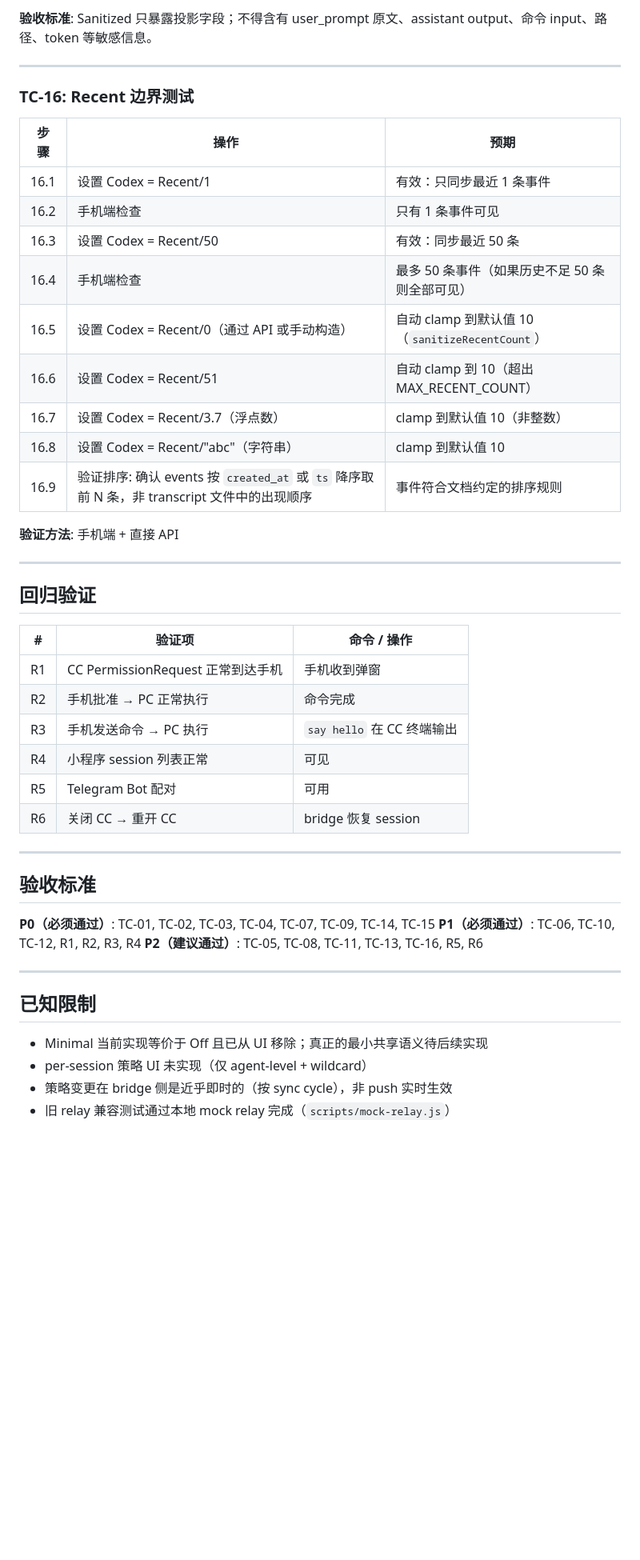
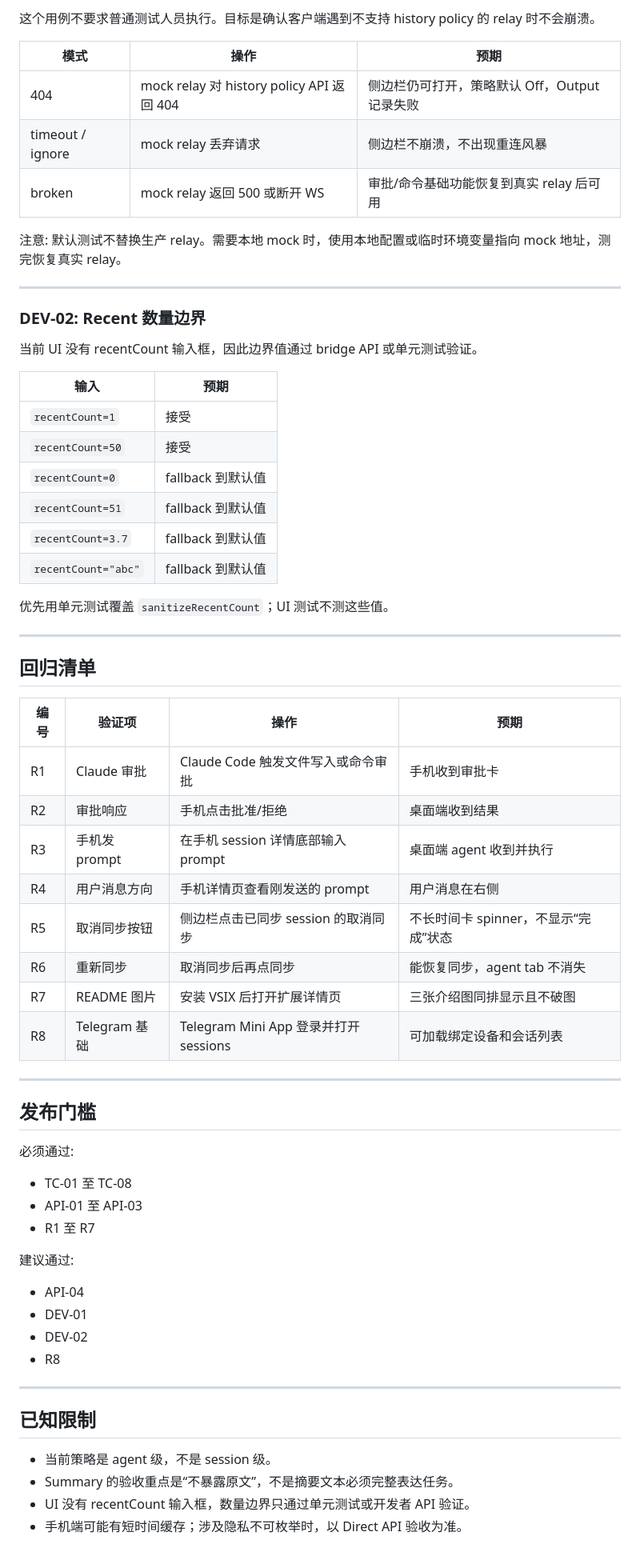
Before and after one commit to rockcen72/codekey, a Markdown page: docs/plans/2026-06-12-history-policy-functional-test-plan.md, the part around one of its changes. Shown at 80% size. Drawn GitHub-style; blank space fills up the shorter version.

Commit message:
docs(plans): revise history policy functional test plan
Updated with revised scope, environment setup, and developer verification sections.

```diff
--- a/docs/plans/2026-06-12-history-policy-functional-test-plan.md
+++ b/docs/plans/2026-06-12-history-policy-functional-test-plan.md
@@ -272,50 +293,68 @@ Mock 分三模式，依次测试：
 
-**验收标准**: Sanitized 只暴露投影字段；不得含有 user_prompt 原文、assistant output、命令 input、路径、token 等敏感信息。
+这个用例不要求普通测试人员执行。目标是确认客户端遇到不支持 history policy 的 relay 时不会崩溃。
+
+| 模式 | 操作 | 预期 |
+|---|---|---|
+| 404 | mock relay 对 history policy API 返回 404 | 侧边栏仍可打开，策略默认 Off，Output 记录失败 |
+| timeout / ignore | mock relay 丢弃请求 | 侧边栏不崩溃，不出现重连风暴 |
+| broken | mock relay 返回 500 或断开 WS | 审批/命令基础功能恢复到真实 relay 后可用 |
+
+注意: 默认测试不替换生产 relay。需要本地 mock 时，使用本地配置或临时环境变量指向 mock 地址，测完恢复真实 relay。
 
 ---
 
-### TC-16: Recent 边界测试
+### DEV-02: Recent 数量边界
 
-| 步骤 | 操作 | 预期 |
-|------|------|------|
-| 16.1 | 设置 Codex = Recent/1 | 有效：只同步最近 1 条事件 |
-| 16.2 | 手机端检查 | 只有 1 条事件可见 |
-| 16.3 | 设置 Codex = Recent/50 | 有效：同步最近 50 条 |
-| 16.4 | 手机端检查 | 最多 50 条事件（如果历史不足 50 条则全部可见） |
-| 16.5 | 设置 Codex = Recent/0（通过 API 或手动构造） | 自动 clamp 到默认值 10（`sanitizeRecentCount`） |
-| 16.6 | 设置 Codex = Recent/51 | 自动 clamp 到 10（超出 MAX_RECENT_COUNT） |
-| 16.7 | 设置 Codex = Recent/3.7（浮点数） | clamp 到默认值 10（非整数） |
-| 16.8 | 设置 Codex = Recent/"abc"（字符串） | clamp 到默认值 10 |
-| 16.9 | 验证排序: 确认 events 按 `created_at` 或 `ts` 降序取前 N 条，非 transcript 文件中的出现顺序 | 事件符合文档约定的排序规则 |
+当前 UI 没有 recentCount 输入框，因此边界值通过 bridge API 或单元测试验证。
 
-**验证方法**: 手机端 + 直接 API
+| 输入 | 预期 |
+|---|---|
+| `recentCount=1` | 接受 |
+| `recentCount=50` | 接受 |
+| `recentCount=0` | fallback 到默认值 |
+| `recentCount=51` | fallback 到默认值 |
+| `recentCount=3.7` | fallback 到默认值 |
+| `recentCount="abc"` | fallback 到默认值 |
+
+优先用单元测试覆盖 `sanitizeRecentCount`；UI 测试不测这些值。
 
 ---
 
-## 回归验证
+## 回归清单
 
-| # | 验证项 | 命令 / 操作 |
-|---|--------|-------------|
-| R1 | CC PermissionRequest 正常到达手机 | 手机收到弹窗 |
-| R2 | 手机批准 → PC 正常执行 | 命令完成 |
-| R3 | 手机发送命令 → PC 执行 | `say hello` 在 CC 终端输出 |
-| R4 | 小程序 session 列表正常 | 可见 |
-| R5 | Telegram Bot 配对 | 可用 |
-| R6 | 关闭 CC → 重开 CC | bridge 恢复 session |
+| 编号 | 验证项 | 操作 | 预期 |
+|---|---|---|---|
+| R1 | Claude 审批 | Claude Code 触发文件写入或命令审批 | 手机收到审批卡 |
+| R2 | 审批响应 | 手机点击批准/拒绝 | 桌面端收到结果 |
+| R3 | 手机发 prompt | 在手机 session 详情底部输入 prompt | 桌面端 agent 收到并执行 |
+| R4 | 用户消息方向 | 手机详情页查看刚发送的 prompt | 用户消息在右侧 |
+| R5 | 取消同步按钮 | 侧边栏点击已同步 session 的取消同步 | 不长时间卡 spinner，不显示“完成”状态 |
+| R6 | 重新同步 | 取消同步后再点同步 | 能恢复同步，agent tab 不消失 |
+| R7 | README 图片 | 安装 VSIX 后打开扩展详情页 | 三张介绍图同排显示且不破图 |
+| R8 | Telegram 基础 | Telegram Mini App 登录并打开 sessions | 可加载绑定设备和会话列表 |
 
 ---
 
-## 验收标准
+## 发布门槛
 
-**P0（必须通过）**: TC-01, TC-02, TC-03, TC-04, TC-07, TC-09, TC-14, TC-15
-**P1（必须通过）**: TC-06, TC-10, TC-12, R1, R2, R3, R4
-**P2（建议通过）**: TC-05, TC-08, TC-11, TC-13, TC-16, R5, R6
+必须通过:
+
+- TC-01 至 TC-08
+- API-01 至 API-03
+- R1 至 R7
+
+建议通过:
+
+- API-04
+- DEV-01
+- DEV-02
+- R8
 
 ---
 
 ## 已知限制
 
-- Minimal 当前实现等价于 Off 且已从 UI 移除；真正的最小共享语义待后续实现
-- per-session 策略 UI 未实现（仅 agent-level + wildcard）
-- 策略变更在 bridge 侧是近乎即时的（按 sync cycle），非 push 实时生效
-- 旧 relay 兼容测试通过本地 mock relay 完成（`scripts/mock-relay.js`）
+- 当前策略是 agent 级，不是 session 级。
+- Summary 的验收重点是“不暴露原文”，不是摘要文本必须完整表达任务。
+- UI 没有 recentCount 输入框，数量边界只通过单元测试或开发者 API 验证。
+- 手机端可能有短时间缓存；涉及隐私不可枚举时，以 Direct API 验收为准。
```
Also changed, not shown: other parts of docs/plans/2026-06-12-history-policy-functional-test-plan.md (+208 -187 lines).
